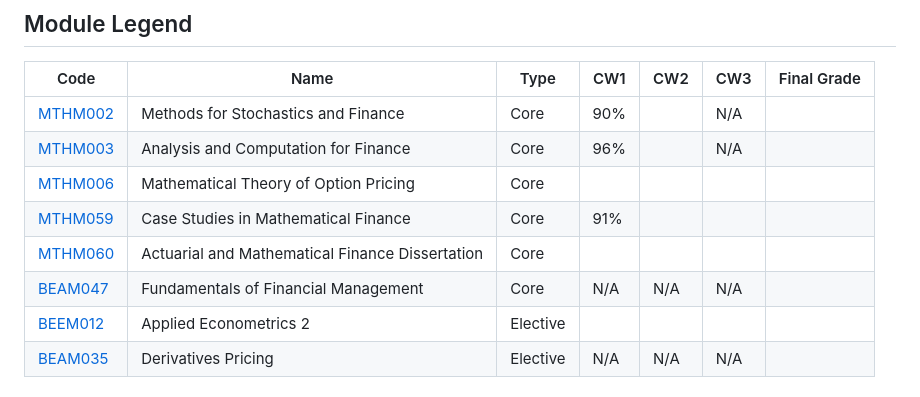
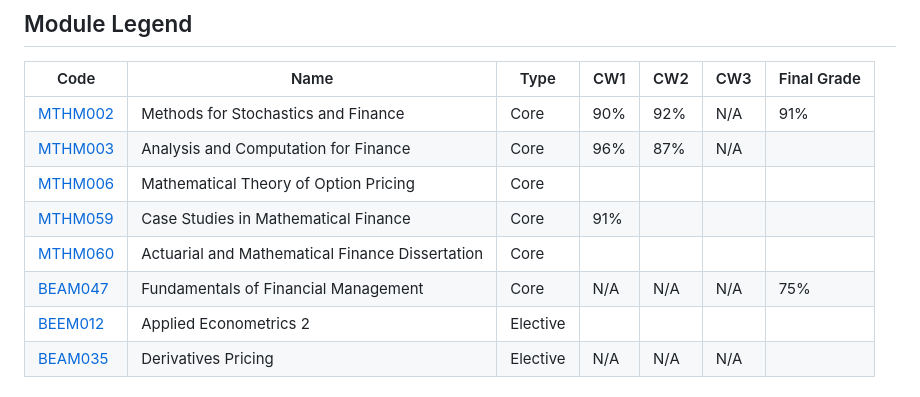
Before and after one commit to RaSi96/uoe-submissions, a Markdown page: README.md, the part around the change. Drawn GitHub-style.

Commit message:
added marks

```diff
--- a/README.md
+++ b/README.md
@@ -7,12 +7,12 @@ This work is licensed under [CC BY-NC-ND 4.0](https://creativecommons.org/licens
 
 | Code                                                                                                      | Name                                            | Type     | CW1 | CW2 | CW3 | Final Grade |
 | --------------------------------------------------------------------------------------------------------- | ----------------------------------------------- | -------- | --- | --- | --- | ----------- |
-| [MTHM002](https://www.exeter.ac.uk/study/studyinformation/modules/info/?moduleCode=MTHM002&ay=2025&sys=1) | Methods for Stochastics and Finance             | Core     | 90% |     | N/A |             |
-| [MTHM003](https://www.exeter.ac.uk/study/studyinformation/modules/info/?moduleCode=MTHM003&ay=2025&sys=1) | Analysis and Computation for Finance            | Core     | 96% |     | N/A |             |
+| [MTHM002](https://www.exeter.ac.uk/study/studyinformation/modules/info/?moduleCode=MTHM002&ay=2025&sys=1) | Methods for Stochastics and Finance             | Core     | 90% | 92% | N/A | 91%         |
+| [MTHM003](https://www.exeter.ac.uk/study/studyinformation/modules/info/?moduleCode=MTHM003&ay=2025&sys=1) | Analysis and Computation for Finance            | Core     | 96% | 87% | N/A |             |
 | [MTHM006](https://www.exeter.ac.uk/study/studyinformation/modules/info/?moduleCode=MTHM006&ay=2025&sys=1) | Mathematical Theory of Option Pricing           | Core     |     |     |     |             |
 | [MTHM059](https://www.exeter.ac.uk/study/studyinformation/modules/info/?moduleCode=MTHM059&ay=2025&sys=1) | Case Studies in Mathematical Finance            | Core     | 91% |     |     |             |
 | [MTHM060](https://www.exeter.ac.uk/study/studyinformation/modules/info/?moduleCode=MTHM060&ay=2025&sys=1) | Actuarial and Mathematical Finance Dissertation | Core     |     |     |     |             |
-| [BEAM047](https://www.exeter.ac.uk/study/studyinformation/modules/info/?moduleCode=BEAM047&sys=0)         | Fundamentals of Financial Management            | Core     | N/A | N/A | N/A |             |
+| [BEAM047](https://www.exeter.ac.uk/study/studyinformation/modules/info/?moduleCode=BEAM047&sys=0)         | Fundamentals of Financial Management            | Core     | N/A | N/A | N/A | 75%         |
 | [BEEM012](https://www.exeter.ac.uk/study/studyinformation/modules/info/?moduleCode=BEEM012&sys=0)         | Applied Econometrics 2                          | Elective |     |     |     |             |
 | [BEAM035](https://www.exeter.ac.uk/study/studyinformation/modules/info/?moduleCode=BEAM035&sys=0)         | Derivatives Pricing                             | Elective | N/A | N/A | N/A |             |
 
```
